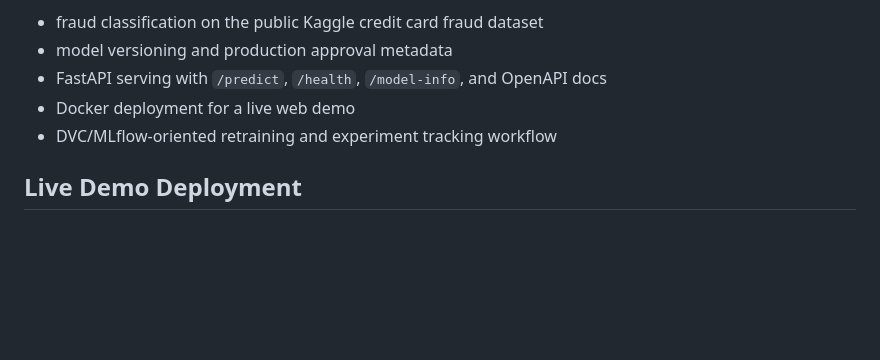
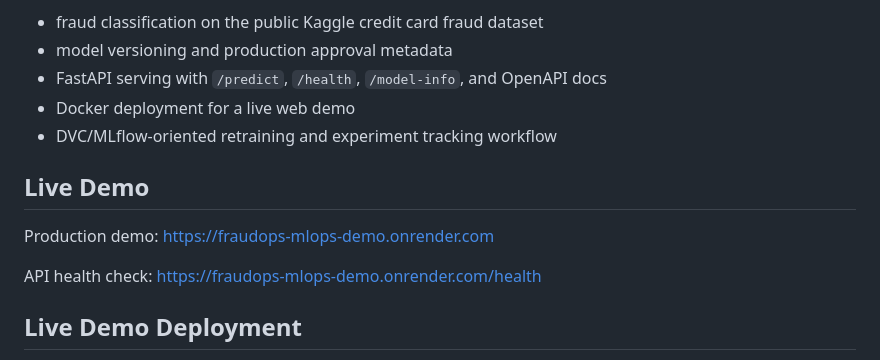
Before and after one commit to MedEleliem/fraudops-mlops-demo, a Markdown page: README.md, the part around the change. Drawn GitHub-style; blank space fills up the shorter version.

Commit message:
Add live Render demo link

```diff
--- a/README.md
+++ b/README.md
@@ -10,6 +10,12 @@ The project is built to demonstrate practical data science and MLOps skills:
 - FastAPI serving with `/predict`, `/health`, `/model-info`, and OpenAPI docs
 - Docker deployment for a live web demo
 - DVC/MLflow-oriented retraining and experiment tracking workflow
+
+## Live Demo
+
+Production demo: https://fraudops-mlops-demo.onrender.com
+
+API health check: https://fraudops-mlops-demo.onrender.com/health
 
 ## Live Demo Deployment
 
```
